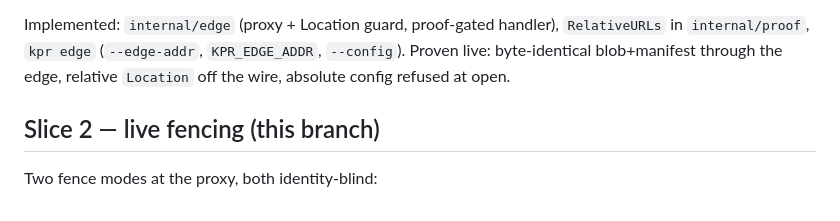
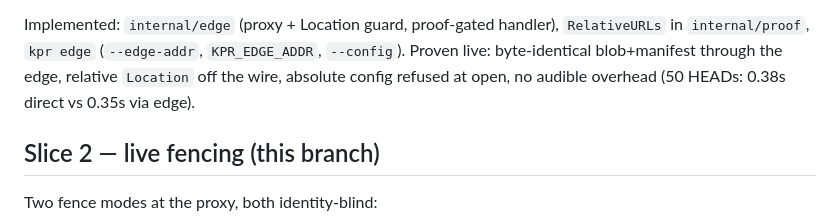
Before and after one commit to noroutine/kpr, a Markdown page: docs/GATEWAY.md, the part around the change. Drawn GitHub-style.

Commit message:
Spike: record overhead measurement (inaudible)

```diff
--- a/docs/GATEWAY.md
+++ b/docs/GATEWAY.md
@@ -111,7 +111,8 @@ Implemented: `internal/edge` (proxy + Location guard, proof-gated
 handler), `RelativeURLs` in `internal/proof`, `kpr edge`
 (`--edge-addr`, `KPR_EDGE_ADDR`, `--config`). Proven live:
 byte-identical blob+manifest through the edge, relative
-`Location` off the wire, absolute config refused at open.
+`Location` off the wire, absolute config refused at open, no
+audible overhead (50 HEADs: 0.38s direct vs 0.35s via edge).
 
 ## Slice 2 — live fencing (this branch)
 
```
